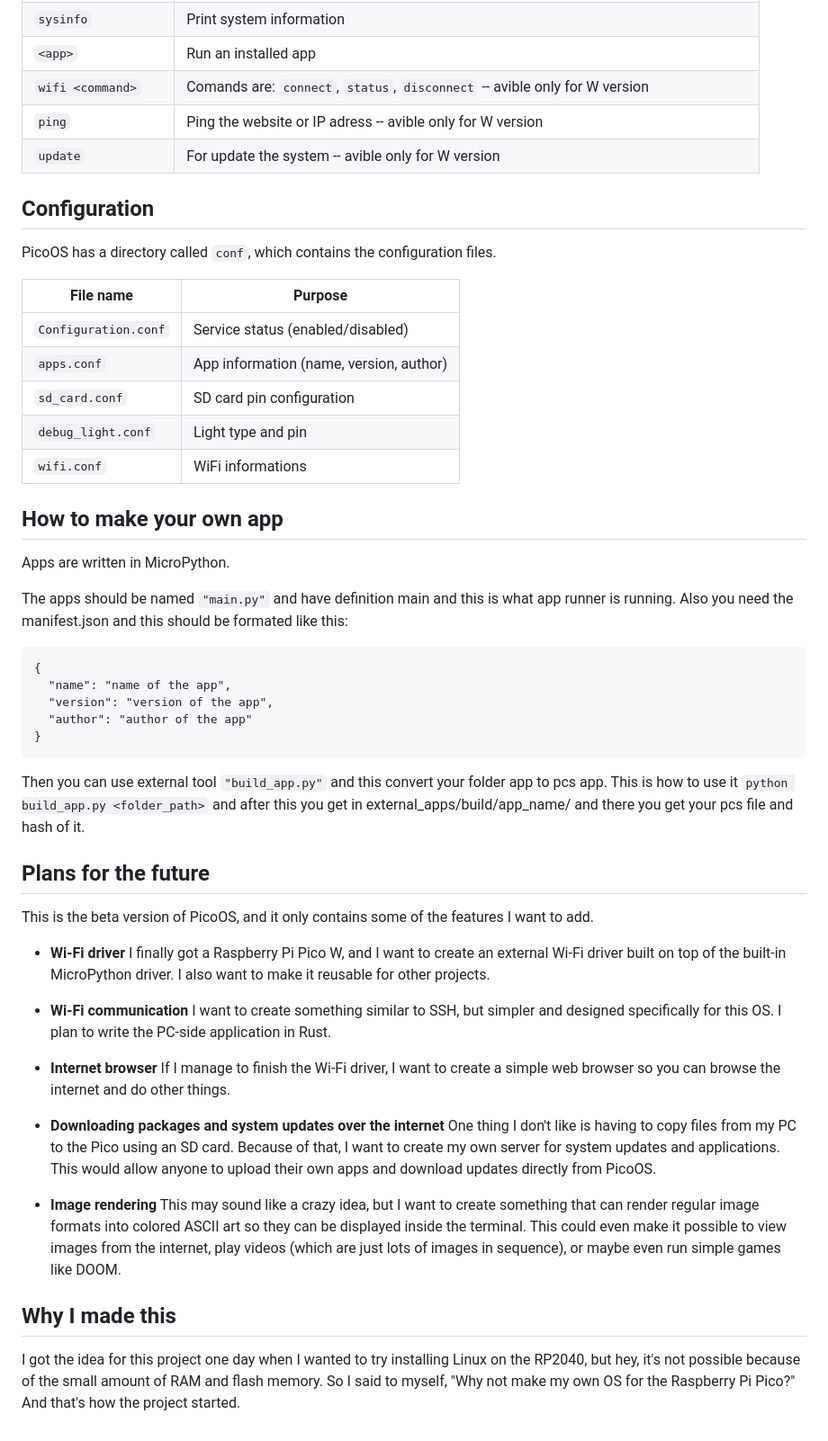
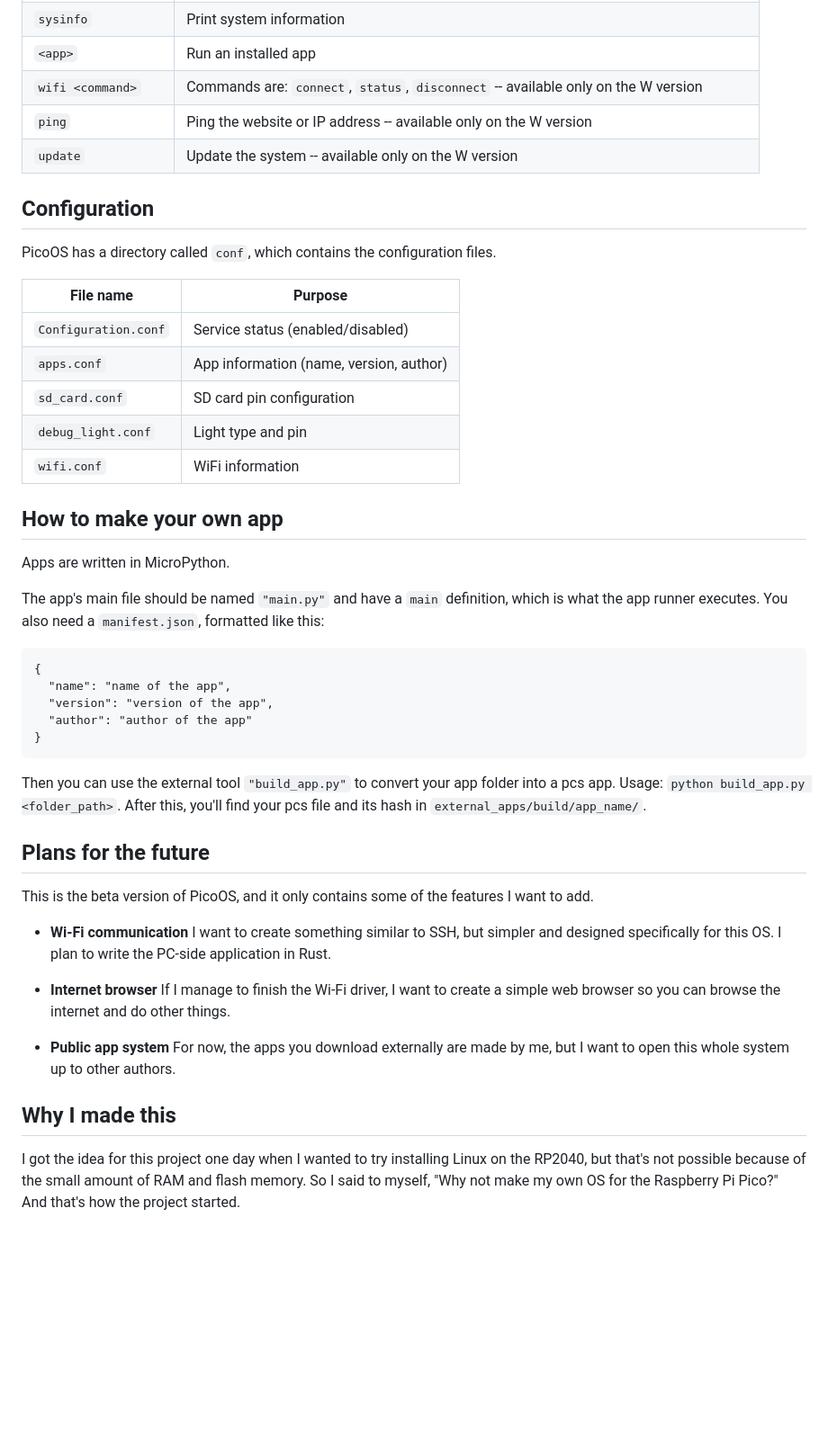
Before and after one commit to patriq128/PicoOS, a Markdown page: README.md, the part around one of its changes. Shown at 90% size. Rendered like a GitHub page; blank space fills up the shorter version.

````diff
--- a/README.md
+++ b/README.md
@@ -163,9 +164,9 @@ Most of the commands are very similar to Linux.
 | `enable <service>`  | Enable a service                                                                         |
 | `sysinfo`           | Print system information                                                                 |
 | `<app>`             | Run an installed app                                                                     |
-| `wifi <command>`    | Comands are: `connect`, `status`, `disconnect` -- avible only for W version              |
-| `ping`              | Ping the website or IP adress -- avible only for W version                               |
-| `update`             | For update the system -- avible only for W version                                      |
+| `wifi <command>`    | Commands are: `connect`, `status`, `disconnect` -- available only on the W version       |
+| `ping`              | Ping the website or IP address -- available only on the W version                        |
+| `update`             | Update the system -- available only on the W version                                    |
 
 ## Configuration
 
@@ -177,13 +178,13 @@ PicoOS has a directory called `conf`, which contains the configuration files.
 | `apps.conf`          | App information (name, version, author) |
 | `sd_card.conf`       | SD card pin configuration               |
 | `debug_light.conf`   | Light type and pin                      |
-| `wifi.conf`          | WiFi informations                       |
+| `wifi.conf`          | WiFi information                        |
 
 ## How to make your own app
 
 Apps are written in MicroPython.
 
-The apps should be named `"main.py"` and have definition main and this is what app runner is running. Also you need the manifest.json and this should be formated like this:
+The app's main file should be named `"main.py"` and have a `main` definition, which is what the app runner executes. You also need a `manifest.json`, formatted like this:
 ```
 {
   "name": "name of the app",
@@ -191,15 +192,12 @@ The apps should be named `"main.py"` and have definition main and this is what a
   "author": "author of the app"
 }
 ```
-Then you can use external tool `"build_app.py"` and this convert your folder app to pcs app.
-This is how to use it ```python build_app.py <folder_path>``` and after this you get in external_apps/build/app_name/ and there you get your pcs file and hash of it.
+Then you can use the external tool `"build_app.py"` to convert your app folder into a pcs app.
+Usage: ```python build_app.py <folder_path>```. After this, you'll find your pcs file and its hash in `external_apps/build/app_name/`.
 
 ## Plans for the future
 
 This is the beta version of PicoOS, and it only contains some of the features I want to add.
-
-* **Wi-Fi driver**
-  I finally got a Raspberry Pi Pico W, and I want to create an external Wi-Fi driver built on top of the built-in MicroPython driver. I also want to make it reusable for other projects.
 
 * **Wi-Fi communication**
   I want to create something similar to SSH, but simpler and designed specifically for this OS. I plan to write the PC-side application in Rust.
@@ -207,11 +205,8 @@ This is the beta version of PicoOS, and it only contains some of the features I
 * **Internet browser**
   If I manage to finish the Wi-Fi driver, I want to create a simple web browser so you can browse the internet and do other things.
 
-* **Downloading packages and system updates over the internet**
-  One thing I don't like is having to copy files from my PC to the Pico using an SD card. Because of that, I want to create my own server for system updates and applications. This would allow anyone to upload their own apps and download updates directly from PicoOS.
-
-* **Image rendering**
-  This may sound like a crazy idea, but I want to create something that can render regular image formats into colored ASCII art so they can be displayed inside the terminal. This could even make it possible to view images from the internet, play videos (which are just lots of images in sequence), or maybe even run simple games like DOOM.
+* **Public app system**
+  For now, the apps you download externally are made by me, but I want to open this whole system up to other authors.
 
 ## Why I made this
-I got the idea for this project one day when I wanted to try installing Linux on the RP2040, but hey, it's not possible because of the small amount of RAM and flash memory. So I said to myself, "Why not make my own OS for the Raspberry Pi Pico?" And that's how the project started.
+I got the idea for this project one day when I wanted to try installing Linux on the RP2040, but that's not possible because of the small amount of RAM and flash memory. So I said to myself, "Why not make my own OS for the Raspberry Pi Pico?" And that's how the project started.
````
Also changed, not shown: other parts of README.md (+18 -17 lines).
